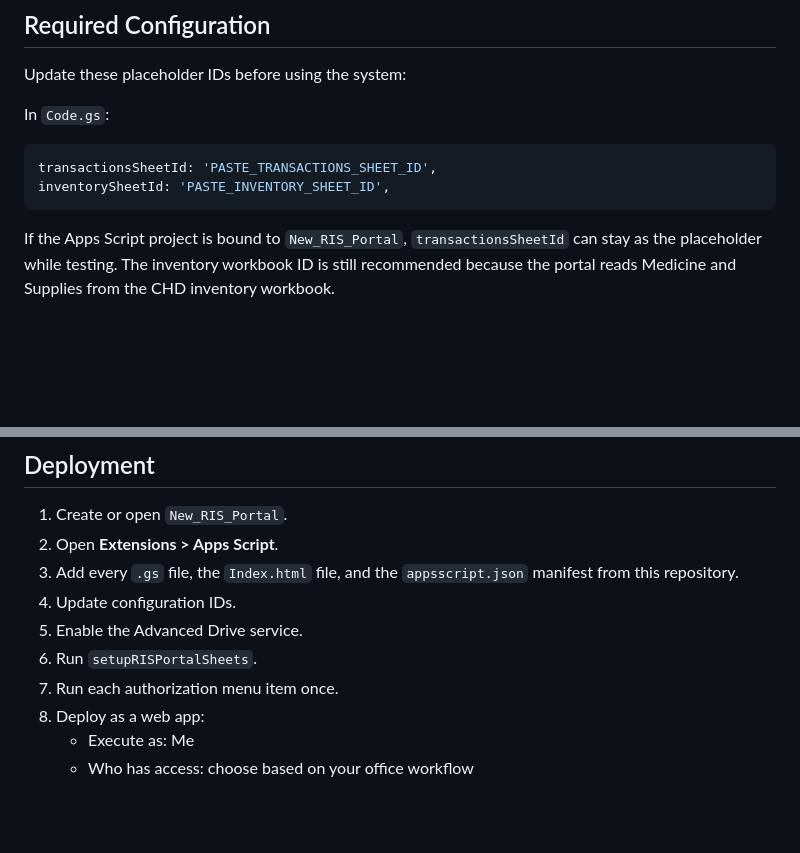
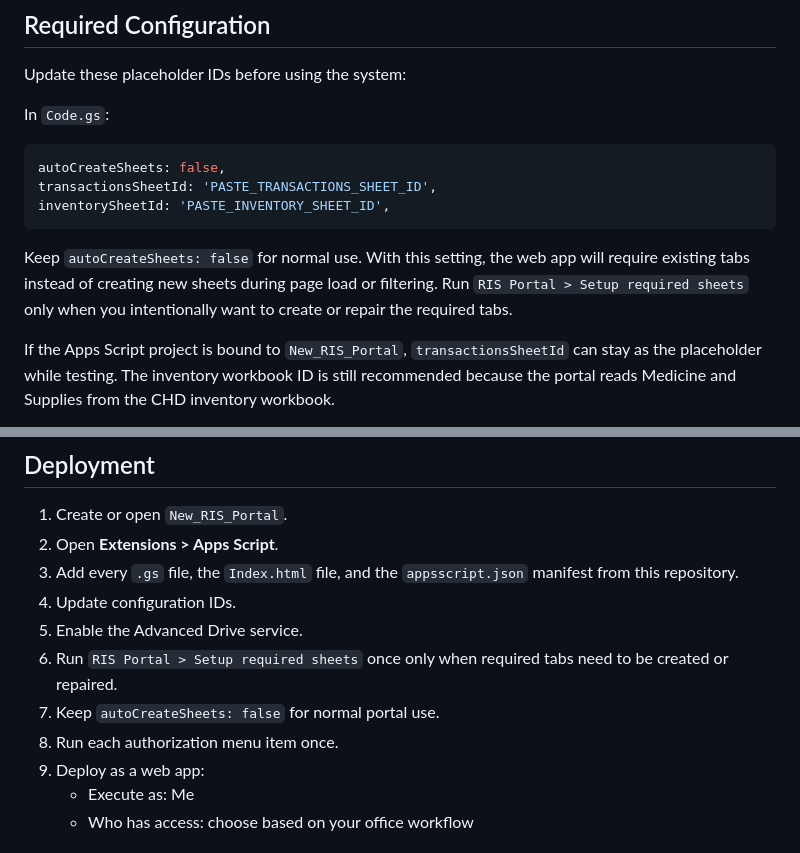
Before and after one commit to mackyfamous/ris-portal, a Markdown page: README.md, 2 parts joined by grey strips. Rendered like a GitHub page; blank space fills up the shorter version.

Commit message:
Document disabling automatic sheet creation

````diff
--- a/README.md
+++ b/README.md
@@ -29,9 +29,12 @@ Update these placeholder IDs before using the system:
 In `Code.gs`:
 
 ```js
+autoCreateSheets: false,
 transactionsSheetId: 'PASTE_TRANSACTIONS_SHEET_ID',
 inventorySheetId: 'PASTE_INVENTORY_SHEET_ID',
 ```
+
+Keep `autoCreateSheets: false` for normal use. With this setting, the web app will require existing tabs instead of creating new sheets during page load or filtering. Run `RIS Portal > Setup required sheets` only when you intentionally want to create or repair the required tabs.
 
 If the Apps Script project is bound to `New_RIS_Portal`, `transactionsSheetId` can stay as the placeholder while testing. The inventory workbook ID is still recommended because the portal reads Medicine and Supplies from the CHD inventory workbook.
 
@@ -245,9 +248,10 @@ For Excel/PDF generation, enter a username that exists in the `Username` column
 3. Add every `.gs` file, the `Index.html` file, and the `appsscript.json` manifest from this repository.
 4. Update configuration IDs.
 5. Enable the Advanced Drive service.
-6. Run `setupRISPortalSheets`.
-7. Run each authorization menu item once.
-8. Deploy as a web app:
+6. Run `RIS Portal > Setup required sheets` once only when required tabs need to be created or repaired.
+7. Keep `autoCreateSheets: false` for normal portal use.
+8. Run each authorization menu item once.
+9. Deploy as a web app:
    - Execute as: Me
    - Who has access: choose based on your office workflow
 
````
